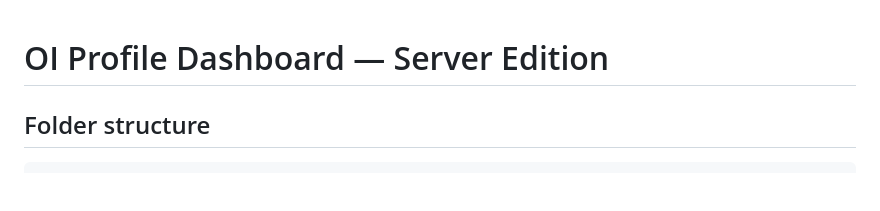
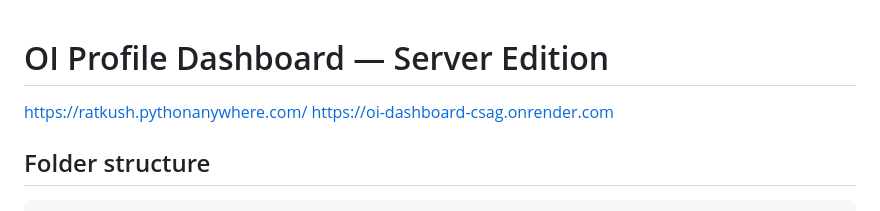
Before and after one commit to RatKush/OI-Dashboard, a Markdown page: README.md, the part around the change. GitHub-like rendering; blank space fills up the shorter version.

```diff
--- a/README.md
+++ b/README.md
@@ -1,4 +1,7 @@
 # OI Profile Dashboard — Server Edition
+https://ratkush.pythonanywhere.com/
+https://oi-dashboard-csag.onrender.com
+
 
 ## Folder structure
 
```
